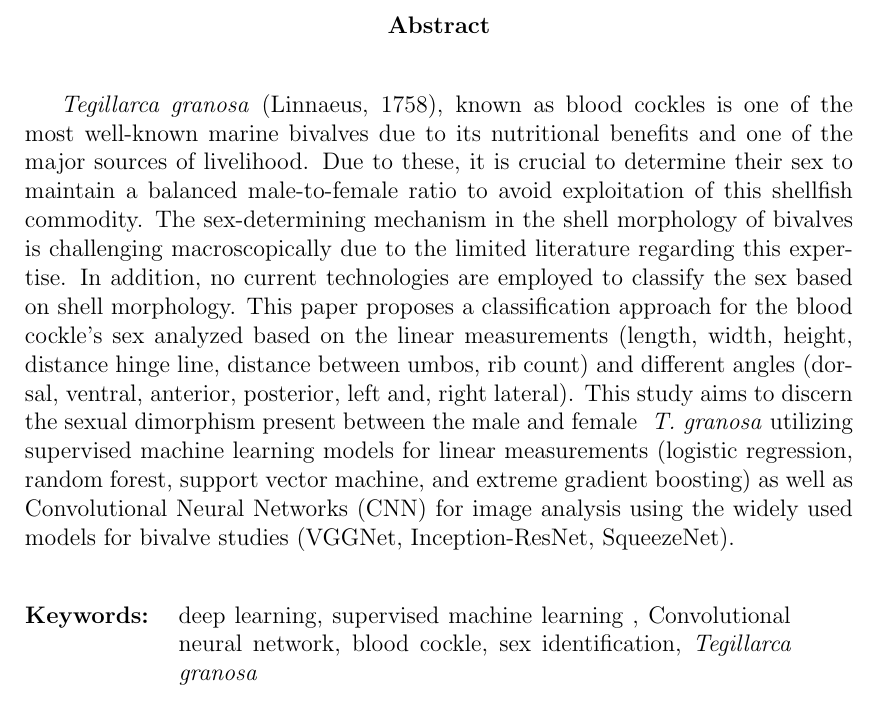
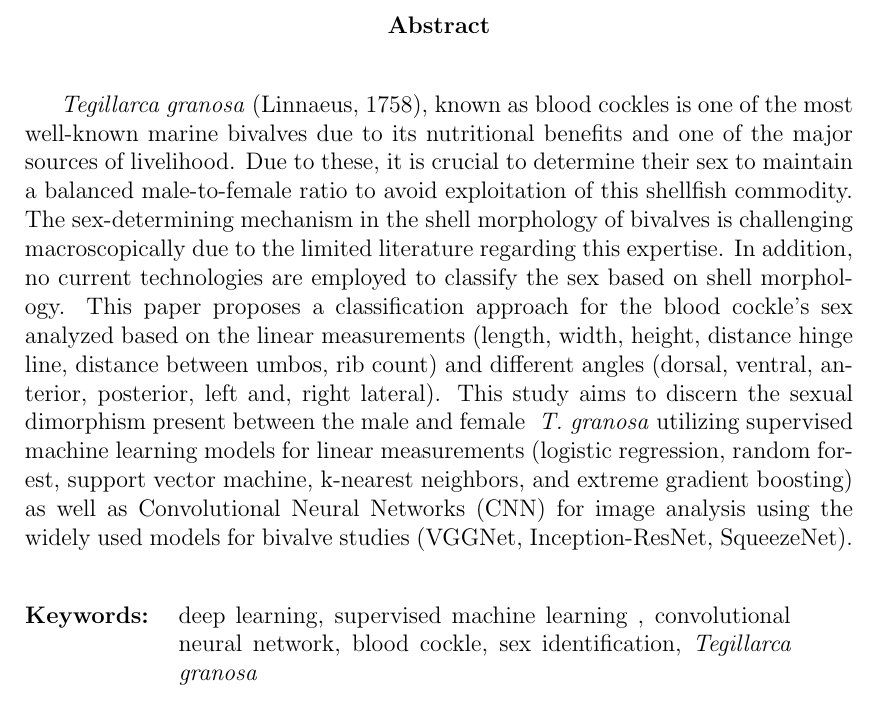
Before and after one commit to Geez-l/litoX, a LaTeX thesis (SP_Proposal_Defense_template/main.tex, which reads SP_Proposal_Defense_template/abstract.tex): part of page 2 of 44, cut so that both start at the same text. Compiled offline with pdfLaTeX.

Commit message:
minor changes

```diff
--- a/SP_Proposal_Defense_template/abstract.tex
+++ b/SP_Proposal_Defense_template/abstract.tex
@@ -2,7 +2,7 @@
 \begin{abstract}
 
 
-\textit{Tegillarca granosa} (Linnaeus, 1758), known as blood cockles is one of the most well-known marine bivalves due to its nutritional benefits and one of the major sources of livelihood. Due to these, it is crucial to determine their sex to maintain a balanced male-to-female ratio to avoid exploitation of this shellfish commodity. The sex-determining mechanism in the shell morphology of bivalves is challenging macroscopically due to the limited literature regarding this expertise. In addition,  no current technologies are employed to classify the sex based on shell morphology. This paper proposes a classification approach for the blood cockle's sex analyzed based on the linear measurements (length, width, height, distance hinge line, distance between umbos, rib count) and different angles (dorsal, ventral,  anterior, posterior, left and, right lateral). This study aims to discern the sexual dimorphism present between the male and female \textit{ T. granosa} utilizing supervised machine learning models for linear measurements (logistic regression, random forest, support vector machine, and extreme gradient boosting) as well as Convolutional Neural Networks (CNN) for image analysis using the widely used models for bivalve studies (VGGNet, Inception-ResNet, SqueezeNet).
+\textit{Tegillarca granosa} (Linnaeus, 1758), known as blood cockles is one of the most well-known marine bivalves due to its nutritional benefits and one of the major sources of livelihood. Due to these, it is crucial to determine their sex to maintain a balanced male-to-female ratio to avoid exploitation of this shellfish commodity. The sex-determining mechanism in the shell morphology of bivalves is challenging macroscopically due to the limited literature regarding this expertise. In addition,  no current technologies are employed to classify the sex based on shell morphology. This paper proposes a classification approach for the blood cockle's sex analyzed based on the linear measurements (length, width, height, distance hinge line, distance between umbos, rib count) and different angles (dorsal, ventral,  anterior, posterior, left and, right lateral). This study aims to discern the sexual dimorphism present between the male and female \textit{ T. granosa} utilizing supervised machine learning models for linear measurements (logistic regression, random forest, support vector machine, k-nearest neighbors, and extreme gradient boosting) as well as Convolutional Neural Networks (CNN) for image analysis using the widely used models for bivalve studies (VGGNet, Inception-ResNet, SqueezeNet).
 
 
 
@@ -24,7 +24,7 @@
 
 \begin{flushleft}
 \begin{tabular}{lp{4.25in}}
-\hspace{-0.5em}\textbf{Keywords:}\hspace{0.25em} & deep learning, supervised machine learning , Convolutional neural network, blood cockle, sex identification, \textit{Tegillarca granosa}\\
+\hspace{-0.5em}\textbf{Keywords:}\hspace{0.25em} & deep learning, supervised machine learning , convolutional neural network, blood cockle, sex identification, \textit{Tegillarca granosa}\\
 \end{tabular}
 \end{flushleft}
 \end{abstract}
```
Also changed, not shown: 1 other file.
